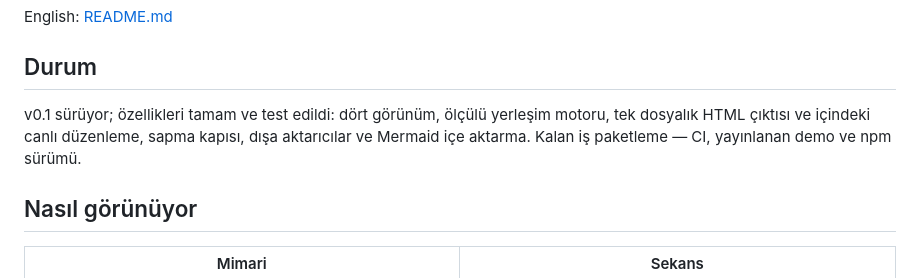
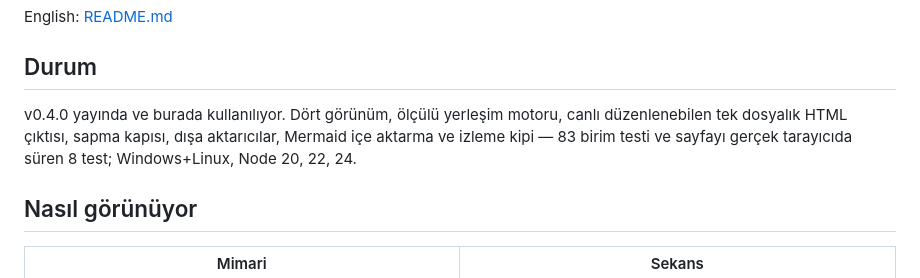
Before and after one commit to Talkdedsec/tlk-truss, a Markdown page: README.tr.md, the part around the change. Drawn GitHub-style.

```diff
--- a/README.tr.md
+++ b/README.tr.md
@@ -21,9 +21,9 @@ English: [README.md](README.md)
 
 ## Durum
 
-v0.1 sürüyor; özellikleri tamam ve test edildi: dört görünüm, ölçülü yerleşim motoru, tek dosyalık
-HTML çıktısı ve içindeki canlı düzenleme, sapma kapısı, dışa aktarıcılar ve Mermaid içe aktarma.
-Kalan iş paketleme — CI, yayınlanan demo ve npm sürümü.
+v0.4.0 yayında ve burada kullanılıyor. Dört görünüm, ölçülü yerleşim motoru, canlı düzenlenebilen
+tek dosyalık HTML çıktısı, sapma kapısı, dışa aktarıcılar, Mermaid içe aktarma ve izleme kipi —
+83 birim testi ve sayfayı gerçek tarayıcıda süren 8 test; Windows+Linux, Node 20, 22, 24.
 
 ## Nasıl görünüyor
 
```
Also changed, not shown: README.md (+3 -3 lines).
